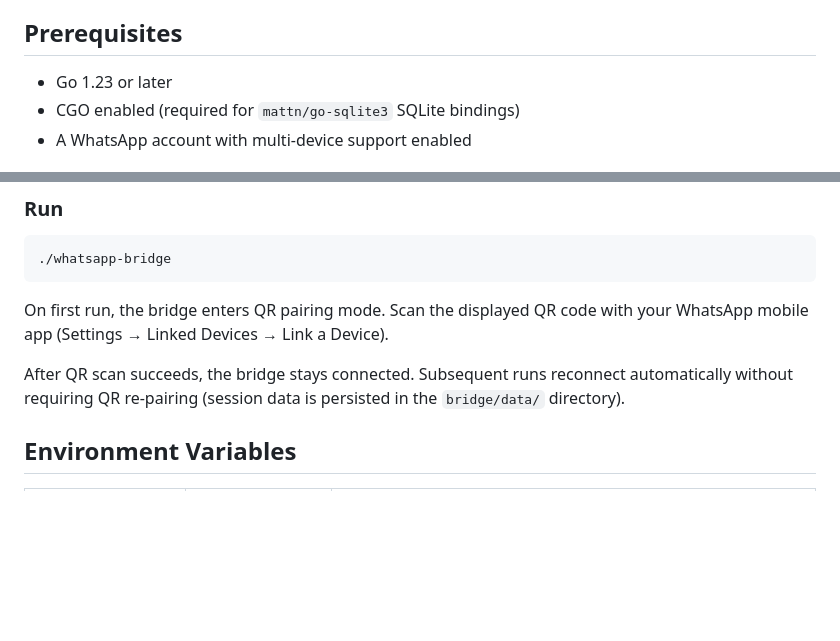
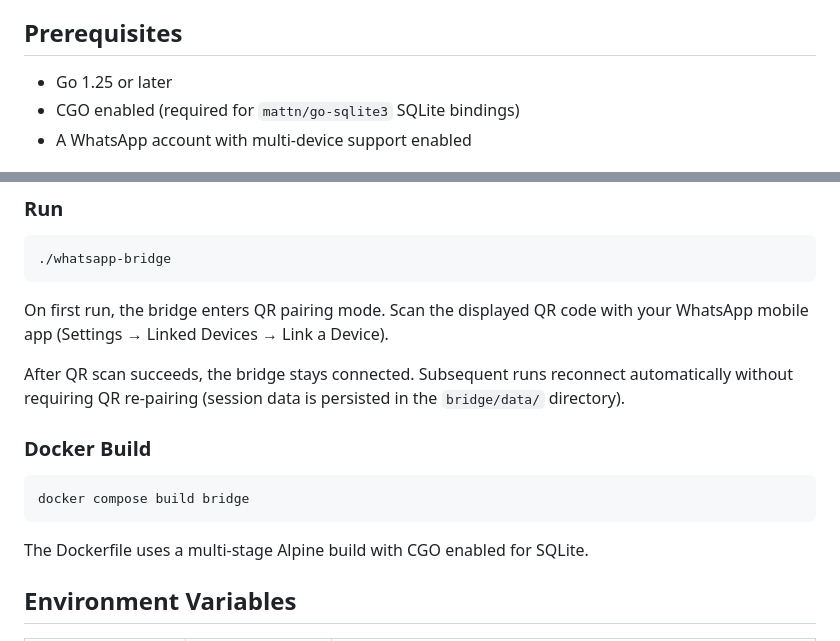
Before and after one commit to NIXKnight/WhatsApp-MCP-Server, a Markdown page: bridge/README.md, 2 parts joined by grey strips. Rendered like a GitHub page; blank space fills up the shorter version.

````diff
--- a/bridge/README.md
+++ b/bridge/README.md
@@ -10,7 +10,7 @@ Security: The API has no authentication and must only be accessible on the loopb
 
 ## Prerequisites
 
-- Go 1.23 or later
+- Go 1.25 or later
 - CGO enabled (required for `mattn/go-sqlite3` SQLite bindings)
 - A WhatsApp account with multi-device support enabled
 
@@ -32,6 +32,14 @@ go build -o whatsapp-bridge .
 On first run, the bridge enters QR pairing mode. Scan the displayed QR code with your WhatsApp mobile app (Settings → Linked Devices → Link a Device).
 
 After QR scan succeeds, the bridge stays connected. Subsequent runs reconnect automatically without requiring QR re-pairing (session data is persisted in the `bridge/data/` directory).
+
+### Docker Build
+
+```bash
+docker compose build bridge
+```
+
+The Dockerfile uses a multi-stage Alpine build with CGO enabled for SQLite.
 
 ## Environment Variables
 
````
Also changed, not shown: README.md (+46 -10 lines), mcp-server/README.md (+33 -3 lines).
